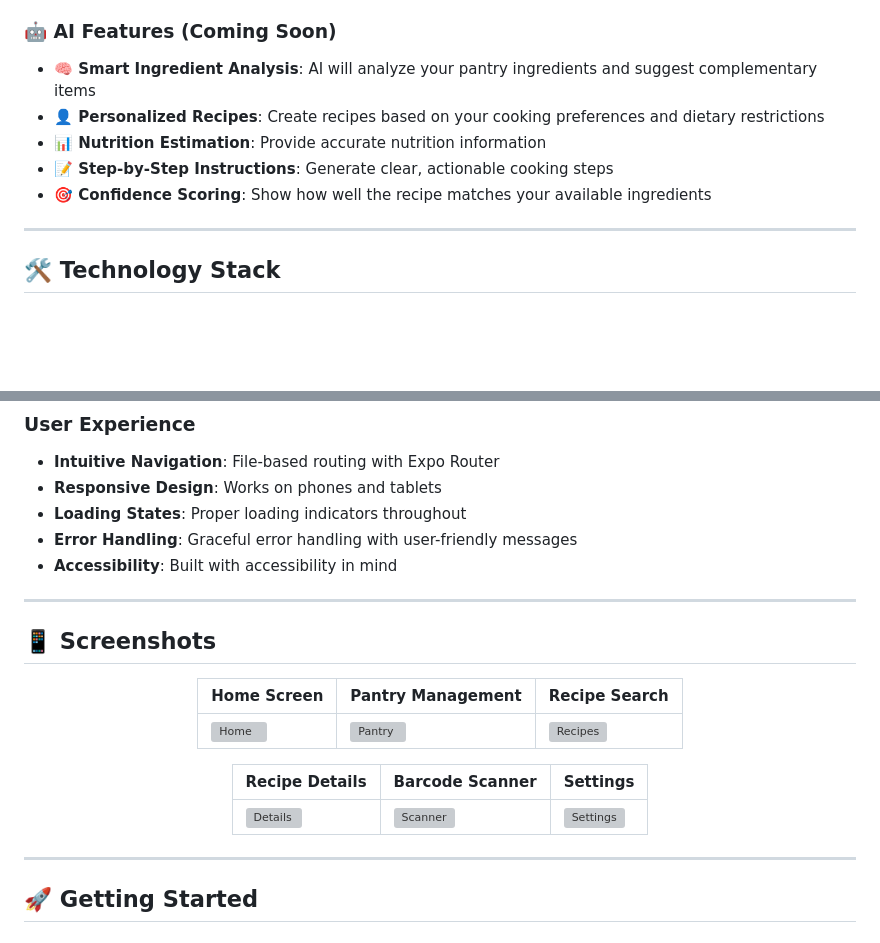
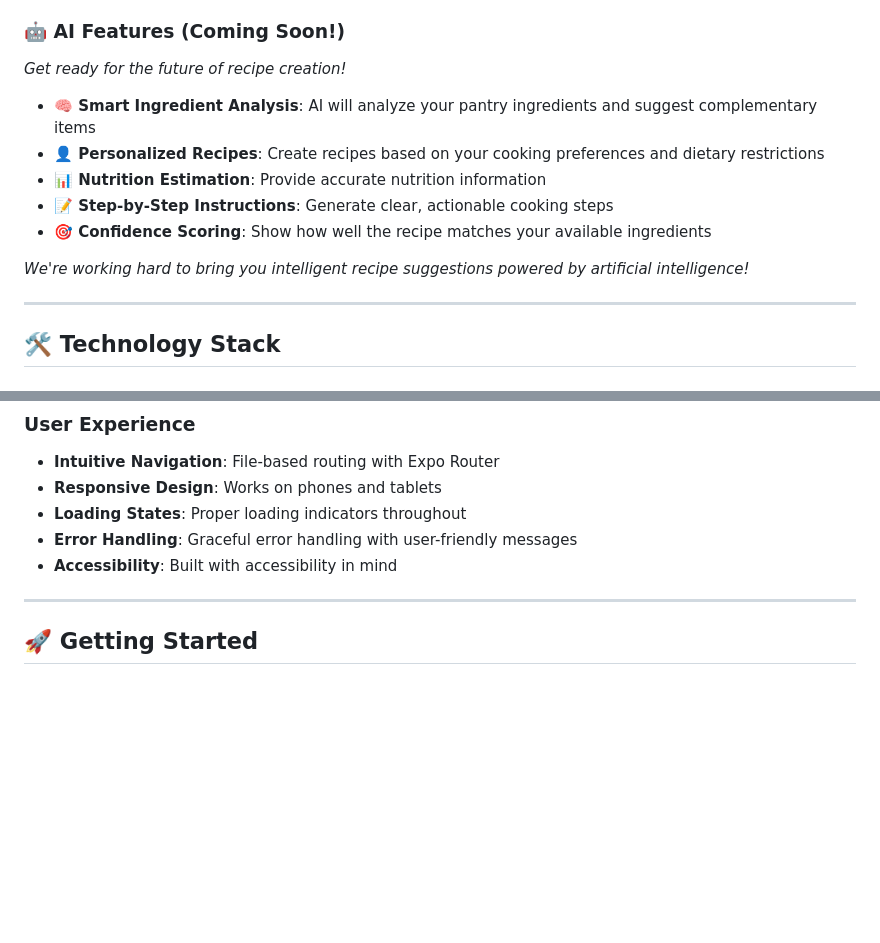
Before and after one commit to RyanAJensen/CookSmart, a Markdown page: README.md, 2 parts joined by grey strips. Rendered like a GitHub page; blank space fills up the shorter version; grey boxes are pictures that could not be loaded.

Commit message:
Improve README.md

```diff
--- a/README.md
+++ b/README.md
@@ -25,12 +25,16 @@
 - **🌙 Dark/Light Theme**: Beautiful theme system with smooth transitions
 - **📱 Modern UI**: Material Design 3 components with custom theming
 
-### 🤖 AI Features (Coming Soon)
+### 🤖 AI Features (Coming Soon!)
+*Get ready for the future of recipe creation!*
+
 - **🧠 Smart Ingredient Analysis**: AI will analyze your pantry ingredients and suggest complementary items
 - **👤 Personalized Recipes**: Create recipes based on your cooking preferences and dietary restrictions
 - **📊 Nutrition Estimation**: Provide accurate nutrition information
 - **📝 Step-by-Step Instructions**: Generate clear, actionable cooking steps
 - **🎯 Confidence Scoring**: Show how well the recipe matches your available ingredients
+
+*We're working hard to bring you intelligent recipe suggestions powered by artificial intelligence!*
 
 ---
 
@@ -69,22 +73,6 @@
 - **Loading States**: Proper loading indicators throughout
 - **Error Handling**: Graceful error handling with user-friendly messages
 - **Accessibility**: Built with accessibility in mind
-
----
-
-## 📱 Screenshots
-
-<div align="center">
-
-| Home Screen | Pantry Management | Recipe Search |
-|-------------|------------------|---------------|
-| ![Home](screenshots/home.png) | ![Pantry](screenshots/pantry.png) | ![Recipes](screenshots/recipes.png) |
-
-| Recipe Details | Barcode Scanner | Settings |
-|----------------|-----------------|----------|
-| ![Details](screenshots/recipe-detail.png) | ![Scanner](screenshots/scanner.png) | ![Settings](screenshots/settings.png) |
-
-</div>
 
 ---
 
```
